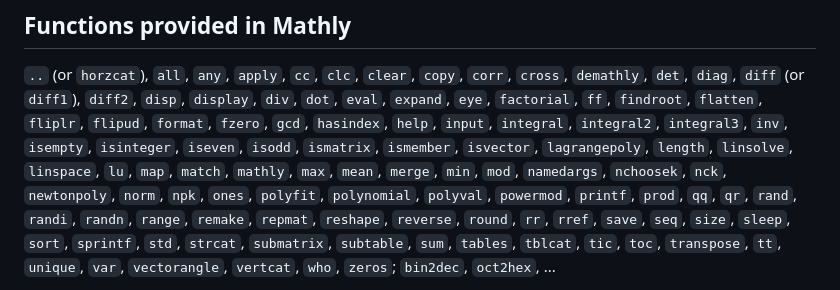
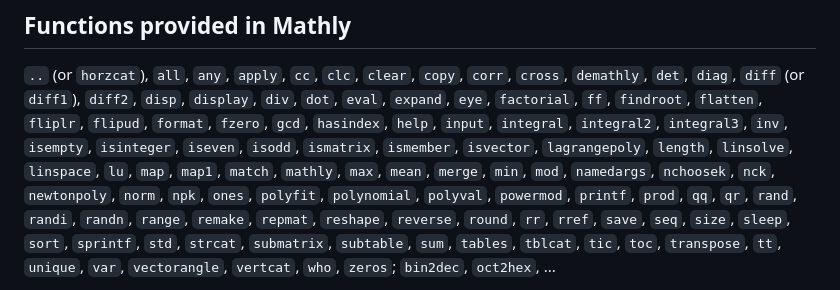
Before and after one commit to fdformula/MathlyLua, a Markdown page: README.md, the part around the change. Drawn GitHub-style.

```diff
--- a/README.md
+++ b/README.md
@@ -40,7 +40,7 @@ package.path = "./?.luac;;"
 
 `..` (or `horzcat`), `all`, `any`, `apply`, `cc`, `clc`, `clear`, `copy`, `corr`, `cross`, `demathly`, `det`, `diag`, `diff` (or `diff1`), `diff2`, `disp`, `display`, `div`, `dot`,
 `eval`, `expand`, `eye`, `factorial`, `ff`, `findroot`, `flatten`,  `fliplr`, `flipud`, `format`, `fzero`, `gcd`, `hasindex`, `help`, `input`, `integral`, `integral2`, `integral3`,
-`inv`, `isempty`, `isinteger`, `iseven`, `isodd`, `ismatrix`, `ismember`, `isvector`, `lagrangepoly`, `length`, `linsolve`, `linspace`, `lu`, `map`, `match`, `mathly`, `max`, `mean`,
+`inv`, `isempty`, `isinteger`, `iseven`, `isodd`, `ismatrix`, `ismember`, `isvector`, `lagrangepoly`, `length`, `linsolve`, `linspace`, `lu`, `map`, `map1`, `match`, `mathly`, `max`, `mean`,
 `merge`, `min`, `mod`, `namedargs`, `nchoosek`, `nck`, `newtonpoly`, `norm`, `npk`, `ones`, `polyfit`, `polynomial`, `polyval`, `powermod`, `printf`, `prod`, `qq`, `qr`, `rand`,
 `randi`, `randn`, `range`, `remake`, `repmat`, `reshape`, `reverse`, `round`, `rr`, `rref`, `save`, `seq`, `size`, `sleep`, `sort`, `sprintf`, `std`, `strcat`, `submatrix`, `subtable`,
 `sum`, `tables`, `tblcat`, `tic`, `toc`, `transpose`, `tt`, `unique`, `var`, `vectorangle`, `vertcat`, `who`, `zeros`; `bin2dec`, `oct2hex`, ...
```
